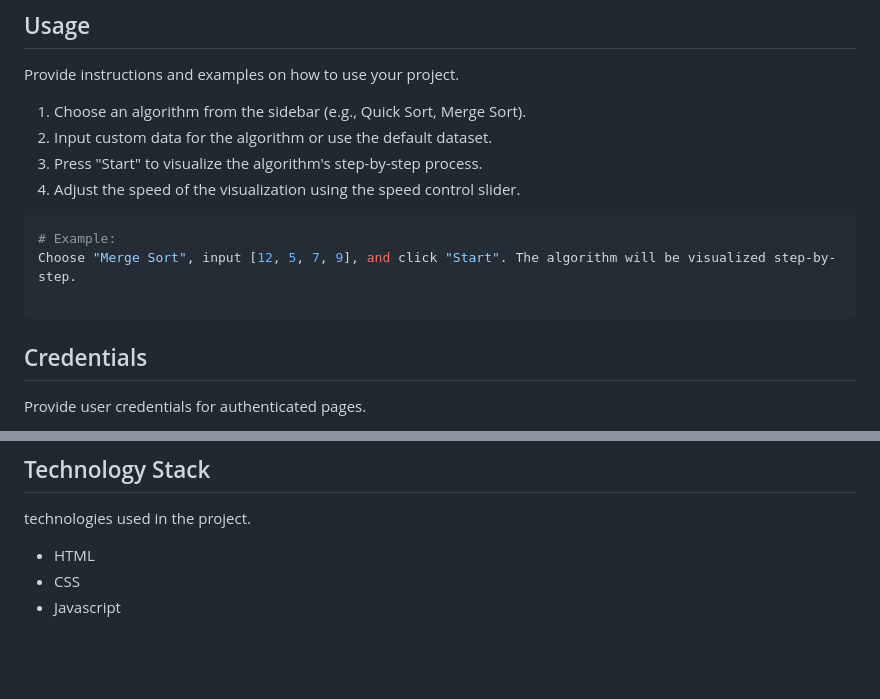
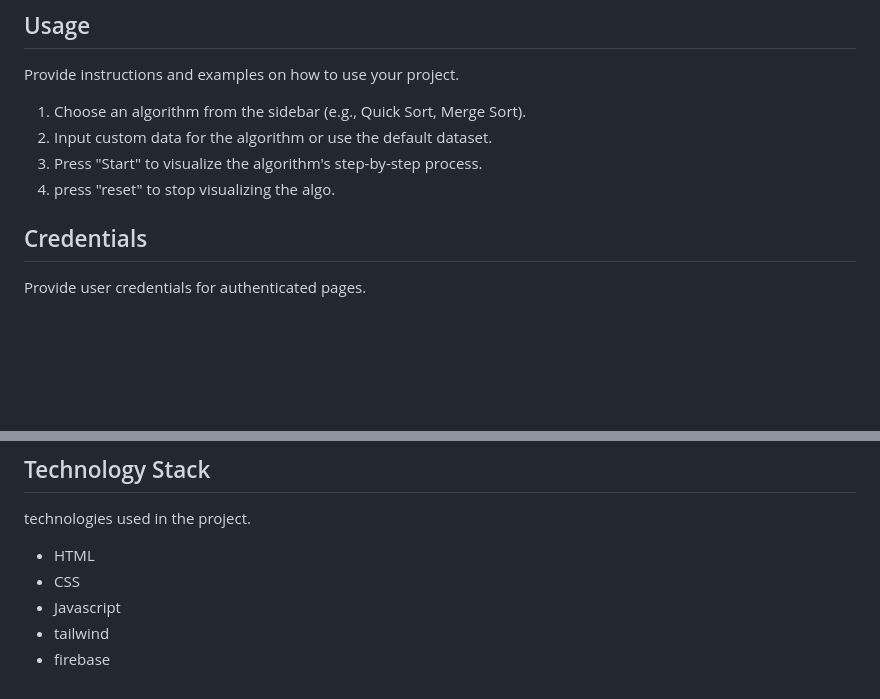
Before and after one commit to PoojaSingh31github/Al_Orbiters_005, a Markdown page: README.md, 2 parts joined by grey strips. Drawn GitHub-style; blank space fills up the shorter version.

````diff
--- a/README.md
+++ b/README.md
@@ -88,13 +93,8 @@ Provide instructions and examples on how to use your project.
 1. Choose an algorithm from the sidebar (e.g., Quick Sort, Merge Sort).
 2. Input custom data for the algorithm or use the default dataset.
 3. Press "Start" to visualize the algorithm's step-by-step process.
-4. Adjust the speed of the visualization using the speed control slider.
+4. press "reset" to stop visualizing the algo.
 
-```bash
-# Example:
-Choose "Merge Sort", input [12, 5, 7, 9], and click "Start". The algorithm will be visualized step-by-step.
-
-```
 
 ## Credentials
 Provide user credentials for authenticated pages.
@@ -109,3 +109,5 @@ technologies used in the project.
 - HTML
 - CSS
 - Javascript
+- tailwind
+- firebase
````
Also changed, not shown: other parts of README.md (+5 -0 lines).
